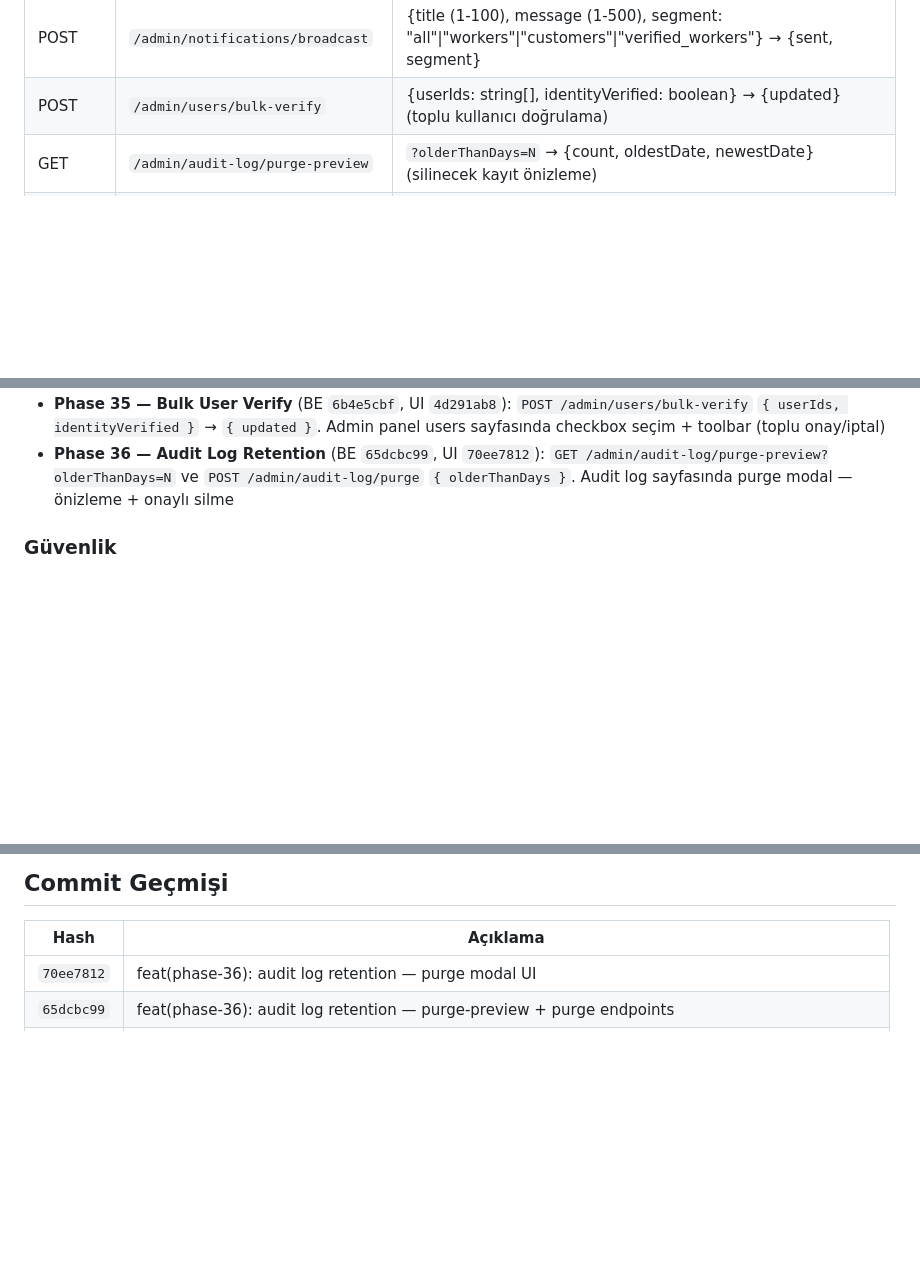
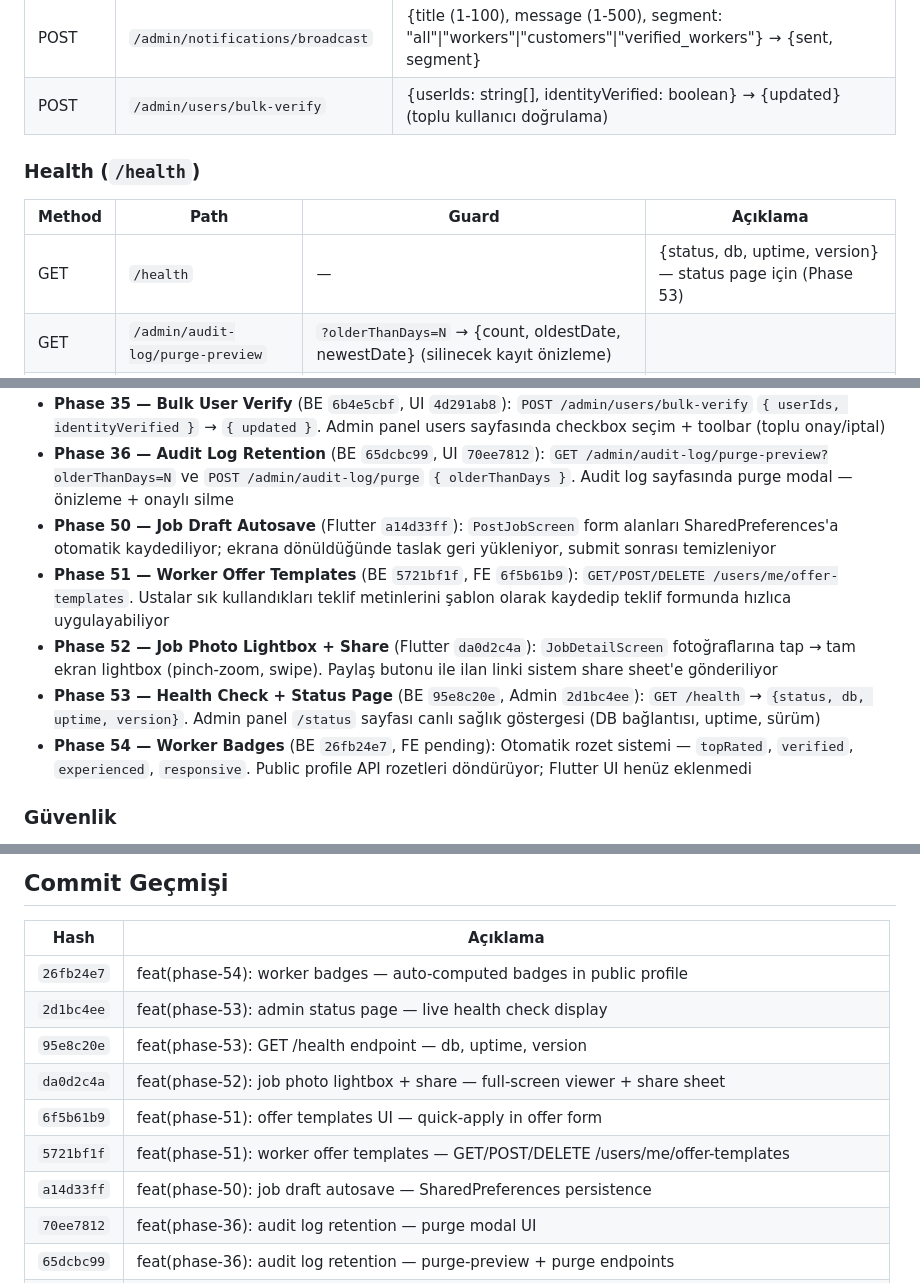
Before and after one commit to omeracet-ai/yapgitsinv2, a Markdown page: CLAUDE.md, 3 parts joined by grey strips. Drawn GitHub-style; blank space fills up the shorter version.

Commit message:
docs: complete CLAUDE.md coverage for phases 50-54

```diff
--- a/CLAUDE.md
+++ b/CLAUDE.md
@@ -371,6 +374,11 @@ AI: **claude-opus-4-7** model, adaptive thinking, prompt caching (`cache_control
 | GET | `/admin/audit-log/stats` | `?days=N` (1-90, default 30) → {totalEntries, entriesPerDay[], topActions[], topAdmins[], topTargetTypes[]} (her liste max 10) |
 | POST | `/admin/notifications/broadcast` | {title (1-100), message (1-500), segment: "all"\|"workers"\|"customers"\|"verified_workers"} → {sent, segment} |
 | POST | `/admin/users/bulk-verify` | {userIds: string[], identityVerified: boolean} → {updated} (toplu kullanıcı doğrulama) |
+
+### Health (`/health`)
+| Method | Path | Guard | Açıklama |
+|--------|------|-------|----------|
+| GET | `/health` | — | {status, db, uptime, version} — status page için (Phase 53) |
 | GET | `/admin/audit-log/purge-preview` | `?olderThanDays=N` → {count, oldestDate, newestDate} (silinecek kayıt önizleme) |
 | POST | `/admin/audit-log/purge` | {olderThanDays: N} → {deleted} (eski audit log kayıtlarını sil) |
 
@@ -618,6 +626,11 @@ node nestjs-backend/seed-v2.js
 - **Phase 34 — Admin Broadcast Notifications** (`0cd52b8c`): `POST /admin/notifications/broadcast` `{ title (1-100), message (1-500), segment: "all"|"workers"|"customers"|"verified_workers" }` → `{ sent, segment }`. Tüm hedef kullanıcılara `type:'system'` Notification insert (chunked 500'lük bulk save). Audit log: `notification.broadcast` action. Flutter `system` ikonu (`Icons.campaign`, `12a3d55a`); admin panel `/broadcast` sayfası (`6c1bc18c`)
 - **Phase 35 — Bulk User Verify** (BE `6b4e5cbf`, UI `4d291ab8`): `POST /admin/users/bulk-verify` `{ userIds, identityVerified }` → `{ updated }`. Admin panel users sayfasında checkbox seçim + toolbar (toplu onay/iptal)
 - **Phase 36 — Audit Log Retention** (BE `65dcbc99`, UI `70ee7812`): `GET /admin/audit-log/purge-preview?olderThanDays=N` ve `POST /admin/audit-log/purge` `{ olderThanDays }`. Audit log sayfasında purge modal — önizleme + onaylı silme
+- **Phase 50 — Job Draft Autosave** (Flutter `a14d33ff`): `PostJobScreen` form alanları SharedPreferences'a otomatik kaydediliyor; ekrana dönüldüğünde taslak geri yükleniyor, submit sonrası temizleniyor
+- **Phase 51 — Worker Offer Templates** (BE `5721bf1f`, FE `6f5b61b9`): `GET/POST/DELETE /users/me/offer-templates`. Ustalar sık kullandıkları teklif metinlerini şablon olarak kaydedip teklif formunda hızlıca uygulayabiliyor
+- **Phase 52 — Job Photo Lightbox + Share** (Flutter `da0d2c4a`): `JobDetailScreen` fotoğraflarına tap → tam ekran lightbox (pinch-zoom, swipe). Paylaş butonu ile ilan linki sistem share sheet'e gönderiliyor
+- **Phase 53 — Health Check + Status Page** (BE `95e8c20e`, Admin `2d1bc4ee`): `GET /health` → `{status, db, uptime, version}`. Admin panel `/status` sayfası canlı sağlık göstergesi (DB bağlantısı, uptime, sürüm)
+- **Phase 54 — Worker Badges** (BE `26fb24e7`, FE pending): Otomatik rozet sistemi — `topRated`, `verified`, `experienced`, `responsive`. Public profile API rozetleri döndürüyor; Flutter UI henüz eklenmedi
 
 ### Güvenlik
 - **JWT expiresIn** (`97d2f797`): User `30d`, admin `8h`. `ignoreExpiration: false`
@@ -651,6 +664,13 @@ IYZIPAY_URI=https://sandbox-api.iyzipay.com
 
 | Hash | Açıklama |
 |------|----------|
+| `26fb24e7` | feat(phase-54): worker badges — auto-computed badges in public profile |
+| `2d1bc4ee` | feat(phase-53): admin status page — live health check display |
+| `95e8c20e` | feat(phase-53): GET /health endpoint — db, uptime, version |
+| `da0d2c4a` | feat(phase-52): job photo lightbox + share — full-screen viewer + share sheet |
+| `6f5b61b9` | feat(phase-51): offer templates UI — quick-apply in offer form |
+| `5721bf1f` | feat(phase-51): worker offer templates — GET/POST/DELETE /users/me/offer-templates |
+| `a14d33ff` | feat(phase-50): job draft autosave — SharedPreferences persistence |
 | `70ee7812` | feat(phase-36): audit log retention — purge modal UI |
 | `65dcbc99` | feat(phase-36): audit log retention — purge-preview + purge endpoints |
 | `6b4e5cbf` | feat(phase-35): bulk user verify — POST /admin/users/bulk-verify |
```
Also changed, not shown: other parts of CLAUDE.md (+3 -0 lines).
